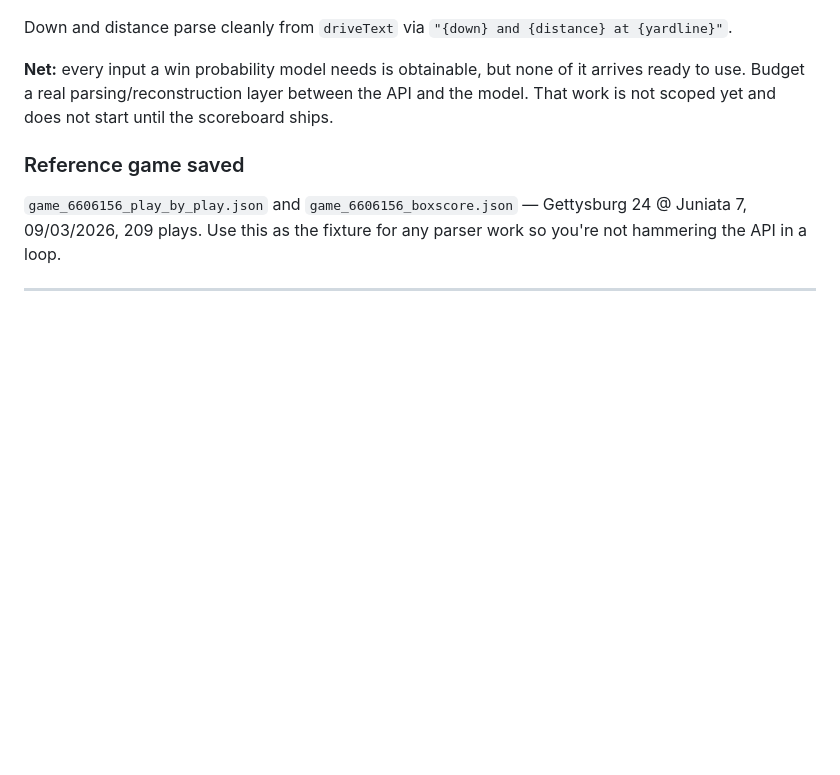
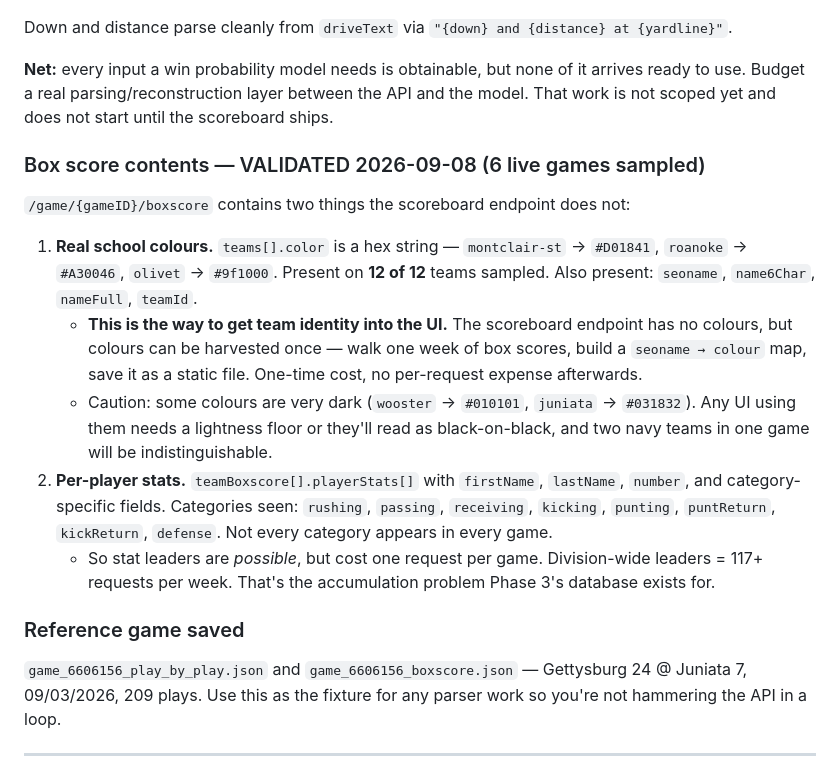
Before and after one commit to maxpb1007-boop/d3scores, a Markdown page: CLAUDE.md, the part around the change. Drawn GitHub-style; blank space fills up the shorter version.

```diff
--- a/CLAUDE.md
+++ b/CLAUDE.md
@@ -85,6 +85,16 @@ Down and distance parse cleanly from `driveText` via `"{down} and {distance} at
 
 **Net:** every input a win probability model needs is obtainable, but none of it arrives ready to use. Budget a real parsing/reconstruction layer between the API and the model. That work is not scoped yet and does not start until the scoreboard ships.
 
+### Box score contents — VALIDATED 2026-09-08 (6 live games sampled)
+
+`/game/{gameID}/boxscore` contains two things the scoreboard endpoint does not:
+
+1. **Real school colours.** `teams[].color` is a hex string — `montclair-st` → `#D01841`, `roanoke` → `#A30046`, `olivet` → `#9f1000`. Present on **12 of 12** teams sampled. Also present: `seoname`, `name6Char`, `nameFull`, `teamId`.
+   - **This is the way to get team identity into the UI.** The scoreboard endpoint has no colours, but colours can be harvested once — walk one week of box scores, build a `seoname → colour` map, save it as a static file. One-time cost, no per-request expense afterwards.
+   - Caution: some colours are very dark (`wooster` → `#010101`, `juniata` → `#031832`). Any UI using them needs a lightness floor or they'll read as black-on-black, and two navy teams in one game will be indistinguishable.
+2. **Per-player stats.** `teamBoxscore[].playerStats[]` with `firstName`, `lastName`, `number`, and category-specific fields. Categories seen: `rushing`, `passing`, `receiving`, `kicking`, `punting`, `puntReturn`, `kickReturn`, `defense`. Not every category appears in every game.
+   - So stat leaders are *possible*, but cost one request per game. Division-wide leaders = 117+ requests per week. That's the accumulation problem Phase 3's database exists for.
+
 ### Reference game saved
 
 `game_6606156_play_by_play.json` and `game_6606156_boxscore.json` — Gettysburg 24 @ Juniata 7, 09/03/2026, 209 plays. Use this as the fixture for any parser work so you're not hammering the API in a loop.
```
Also changed, not shown: PLAN.md (+20 -1 lines).
